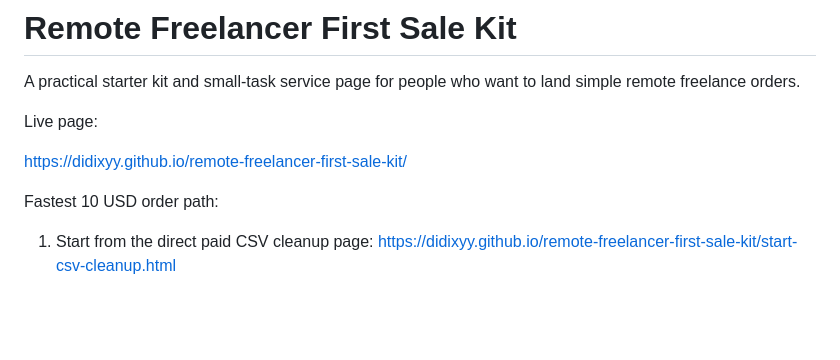
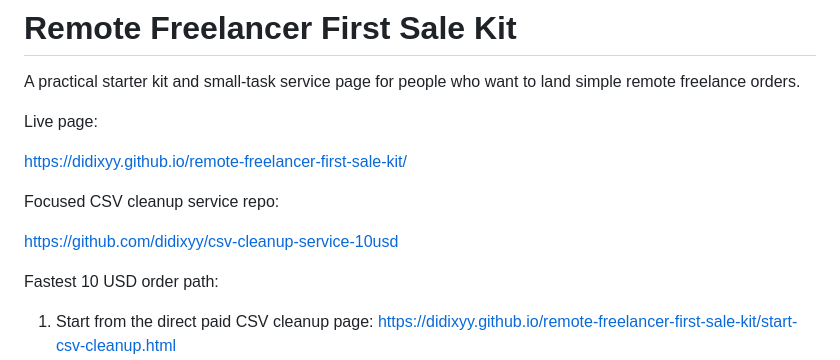
Before and after one commit to didixyy/remote-freelancer-first-sale-kit, a Markdown page: README.md, the part around the change. Drawn GitHub-style; blank space fills up the shorter version.

Commit message:
Link focused CSV cleanup service repo

```diff
--- a/README.md
+++ b/README.md
@@ -5,6 +5,10 @@ A practical starter kit and small-task service page for people who want to land
 Live page:
 
 https://didixyy.github.io/remote-freelancer-first-sale-kit/
+
+Focused CSV cleanup service repo:
+
+https://github.com/didixyy/csv-cleanup-service-10usd
 
 Fastest 10 USD order path:
 
```
